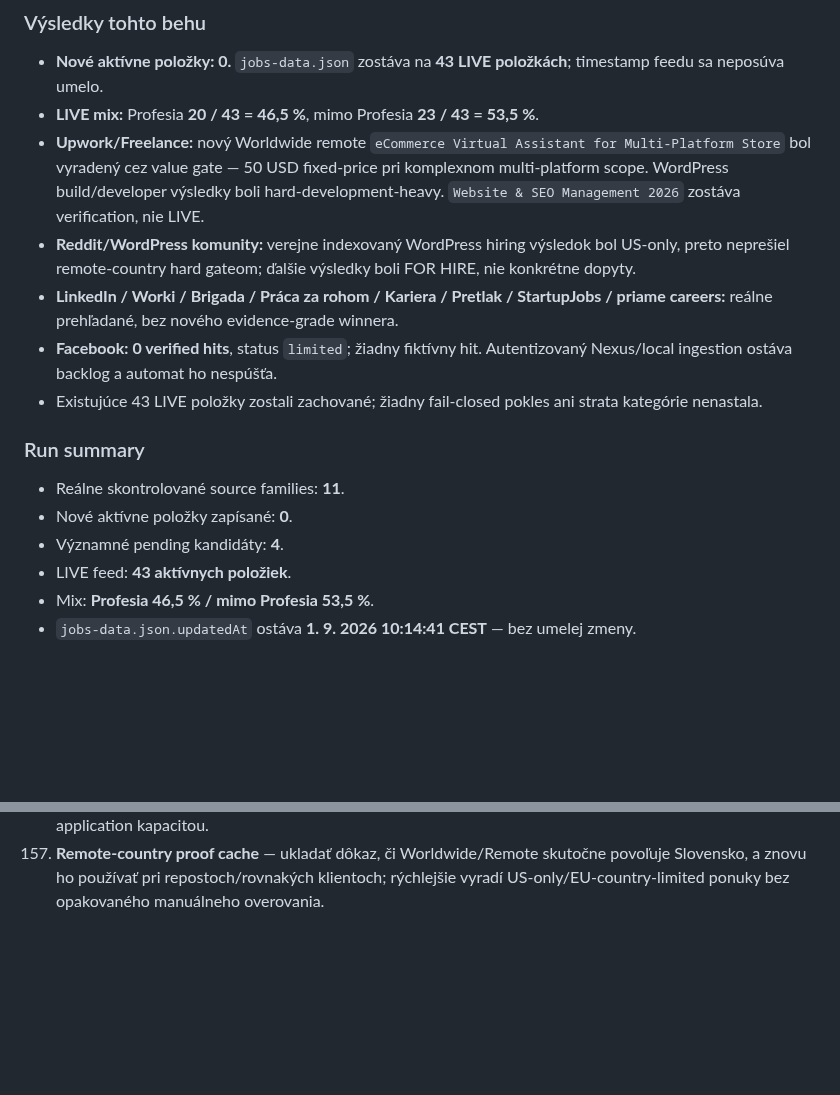
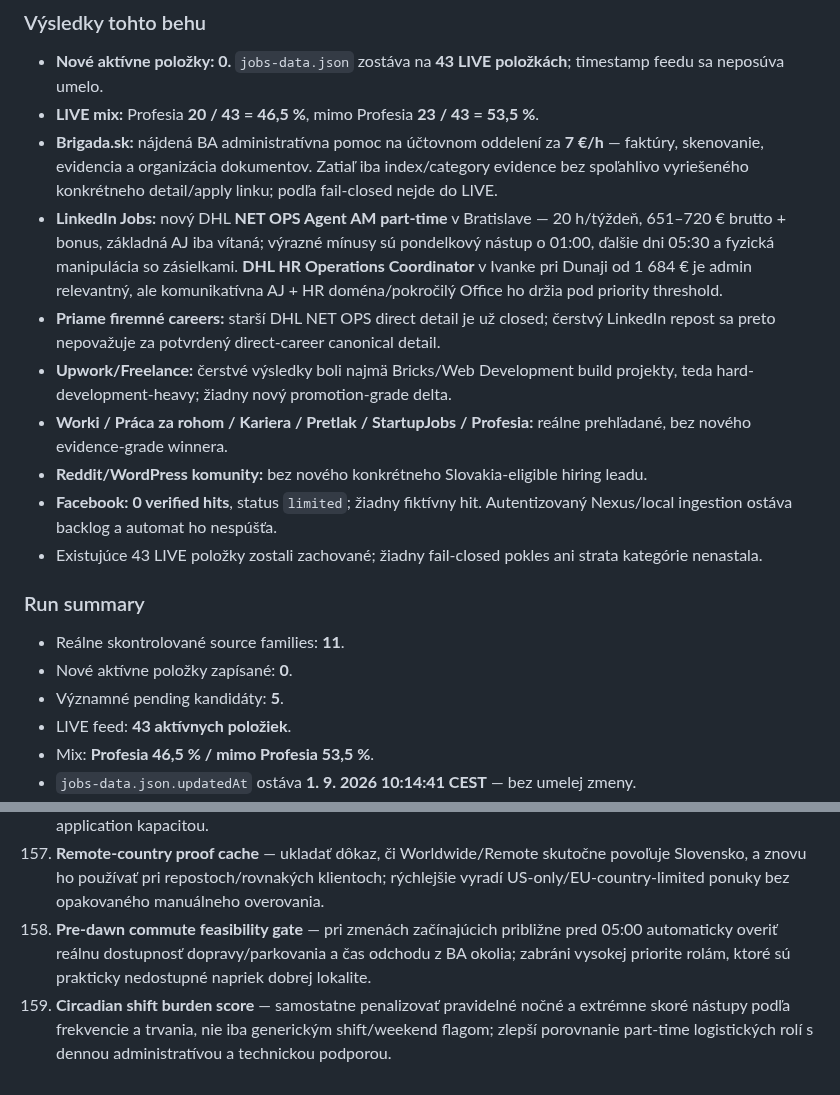
Before and after one commit to Jarekkom86/komarena-job-radar, a Markdown page: PRACA_PRE_JARA_MASTER.md, 2 parts joined by grey strips. Rendered like a GitHub page; blank space fills up the shorter version.

Commit message:
Update Job Radar MASTER audit and backlog 2026-09-01 11:18

```diff
--- a/PRACA_PRE_JARA_MASTER.md
+++ b/PRACA_PRE_JARA_MASTER.md
@@ -63,16 +63,19 @@ Reálne prehľadané source families: **Profesia; priame firemné careers; Linke
 ### Výsledky tohto behu
 - **Nové aktívne položky: 0.** `jobs-data.json` zostáva na **43 LIVE položkách**; timestamp feedu sa neposúva umelo.
 - **LIVE mix:** Profesia **20 / 43 = 46,5 %**, mimo Profesia **23 / 43 = 53,5 %**.
-- **Upwork/Freelance:** nový Worldwide remote `eCommerce Virtual Assistant for Multi-Platform Store` bol vyradený cez value gate — 50 USD fixed-price pri komplexnom multi-platform scope. WordPress build/developer výsledky boli hard-development-heavy. `Website & SEO Management 2026` zostáva verification, nie LIVE.
-- **Reddit/WordPress komunity:** verejne indexovaný WordPress hiring výsledok bol US-only, preto neprešiel remote-country hard gateom; ďalšie výsledky boli FOR HIRE, nie konkrétne dopyty.
-- **LinkedIn / Worki / Brigada / Práca za rohom / Kariera / Pretlak / StartupJobs / priame careers:** reálne prehľadané, bez nového evidence-grade winnera.
+- **Brigada.sk:** nájdená BA administratívna pomoc na účtovnom oddelení za **7 €/h** — faktúry, skenovanie, evidencia a organizácia dokumentov. Zatiaľ iba index/category evidence bez spoľahlivo vyriešeného konkrétneho detail/apply linku; podľa fail-closed nejde do LIVE.
+- **LinkedIn Jobs:** nový DHL **NET OPS Agent AM part-time** v Bratislave — 20 h/týždeň, 651–720 € brutto + bonus, základná AJ iba vítaná; výrazné mínusy sú pondelkový nástup o 01:00, ďalšie dni 05:30 a fyzická manipulácia so zásielkami. **DHL HR Operations Coordinator** v Ivanke pri Dunaji od 1 684 € je admin relevantný, ale komunikatívna AJ + HR doména/pokročilý Office ho držia pod priority threshold.
+- **Priame firemné careers:** starší DHL NET OPS direct detail je už closed; čerstvý LinkedIn repost sa preto nepovažuje za potvrdený direct-career canonical detail.
+- **Upwork/Freelance:** čerstvé výsledky boli najmä Bricks/Web Development build projekty, teda hard-development-heavy; žiadny nový promotion-grade delta.
+- **Worki / Práca za rohom / Kariera / Pretlak / StartupJobs / Profesia:** reálne prehľadané, bez nového evidence-grade winnera.
+- **Reddit/WordPress komunity:** bez nového konkrétneho Slovakia-eligible hiring leadu.
 - **Facebook:** **0 verified hits**, status `limited`; žiadny fiktívny hit. Autentizovaný Nexus/local ingestion ostáva backlog a automat ho nespúšťa.
 - Existujúce 43 LIVE položky zostali zachované; žiadny fail-closed pokles ani strata kategórie nenastala.
 
 ### Run summary
 - Reálne skontrolované source families: **11**.
 - Nové aktívne položky zapísané: **0**.
-- Významné pending kandidáty: **4**.
+- Významné pending kandidáty: **5**.
 - LIVE feed: **43 aktívnych položiek**.
 - Mix: **Profesia 46,5 % / mimo Profesia 53,5 %**.
 - `jobs-data.json.updatedAt` ostáva **1. 9. 2026 10:14:41 CEST** — bez umelej zmeny.
@@ -246,3 +249,5 @@ Personalizovaná reakcia a cielené CV sa generujú iba z faktických údajov MA
 155. **Language-friction × pay tradeoff** — pri admin/support rolách kombinovať explicitnú jazykovú úroveň s garantovanou mzdou a nástupnosťou, aby základná AJ + nižší plat bola porovnaná férovo proti lepšie plateným B2/C1 rolám.
 156. **Marketplace value floor by scope** — pre fixed-price a hourly marketplace leady nastaviť minimálny value floor podľa rozsahu, aby lacné komplexné e-commerce/VA zadania nevytláčali kvalitnejšie leady a neplytvali application kapacitou.
 157. **Remote-country proof cache** — ukladať dôkaz, či Worldwide/Remote skutočne povoľuje Slovensko, a znovu ho používať pri repostoch/rovnakých klientoch; rýchlejšie vyradí US-only/EU-country-limited ponuky bez opakovaného manuálneho overovania.
+158. **Pre-dawn commute feasibility gate** — pri zmenách začínajúcich približne pred 05:00 automaticky overiť reálnu dostupnosť dopravy/parkovania a čas odchodu z BA okolia; zabráni vysokej priorite rolám, ktoré sú prakticky nedostupné napriek dobrej lokalite.
+159. **Circadian shift burden score** — samostatne penalizovať pravidelné nočné a extrémne skoré nástupy podľa frekvencie a trvania, nie iba generickým shift/weekend flagom; zlepší porovnanie part-time logistických rolí s dennou administratívou a technickou podporou.
```
Also changed, not shown: other parts of PRACA_PRE_JARA_MASTER.md (+3 -3 lines).
